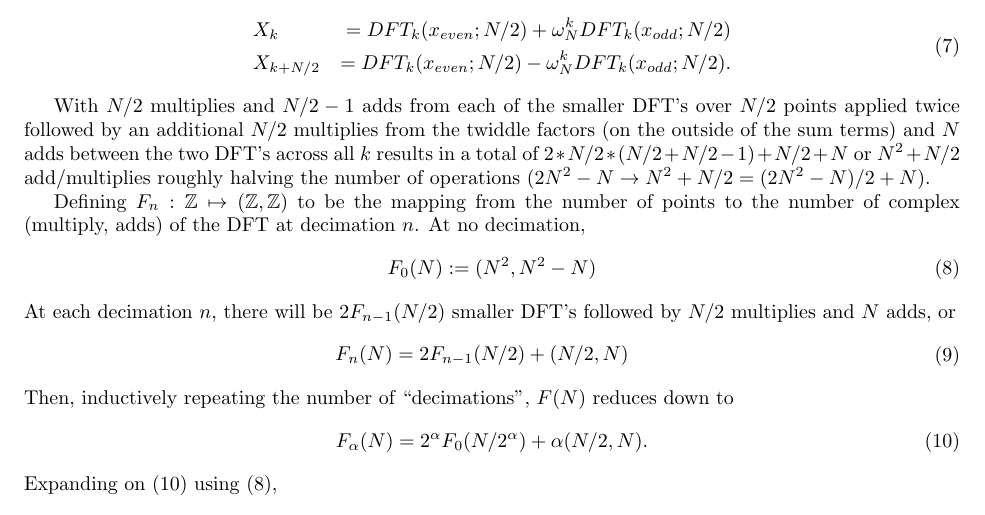
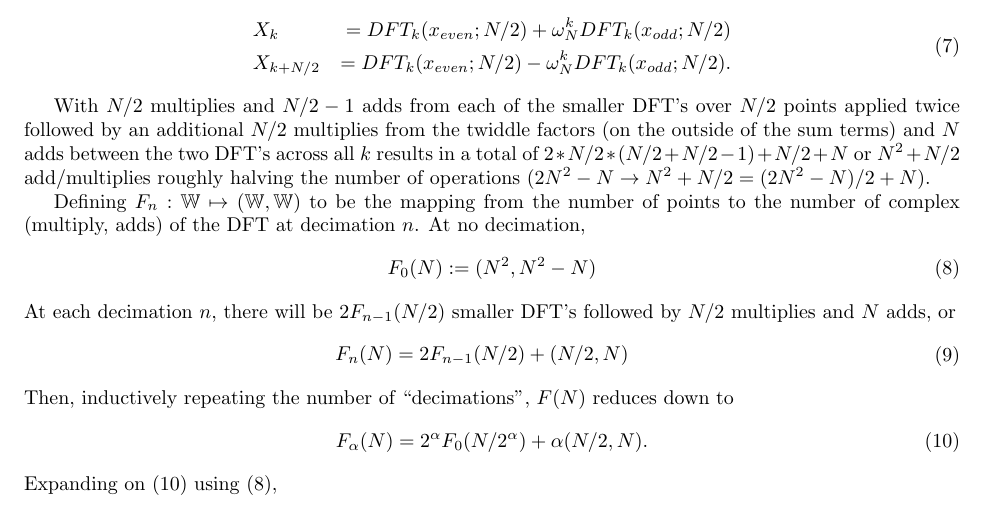
Before and after one commit to asdfvar/gpnc, a LaTeX document (math/fft/documentation/fft.tex): part of page 2 of 4, cut so that both start at the same text. Compiled offline with pdfLaTeX.

Commit message:
incremental updates

```diff
--- a/math/fft/documentation/fft.tex
+++ b/math/fft/documentation/fft.tex
@@ -83,7 +83,7 @@ Re-writing (\ref{eq:xk}) and (\ref{eq:xksym}) together for convenience:
 
 With $N/2$ multiplies and $N/2 - 1$ adds from each of the smaller DFT's over $N/2$ points applied twice followed by an additional $N/2$ multiplies from the twiddle factors (on the outside of the sum terms) and $N$ adds between the two DFT's across all $k$ results in a total of $2 * N/2 * (N/2 + N/2 - 1) + N/2 + N$ or $N^2 + N/2$ add/multiplies roughly halving the number of operations ($2 N^2 - N \rightarrow N^2 + N/2 = (2 N^2 - N) / 2 + N$).
 
-Defining $F_n : \mathbb{Z} \mapsto (\mathbb{Z}, \mathbb{Z})$ to be the mapping from the number of points to the number of complex (multiply, adds) of the DFT at decimation $n$. At no decimation,
+Defining $F_n : \mathbb{W} \mapsto (\mathbb{W}, \mathbb{W})$ to be the mapping from the number of points to the number of complex (multiply, adds) of the DFT at decimation $n$. At no decimation,
 %
 \begin {equation} \label {eq:F0}
 F_0 (N) := (N^2, N^2 - N)
```
